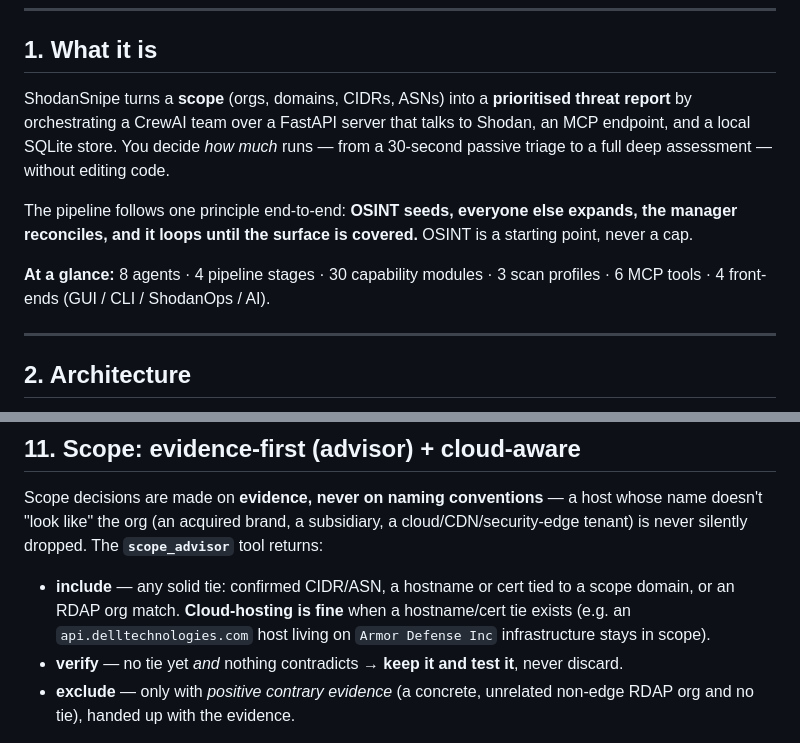
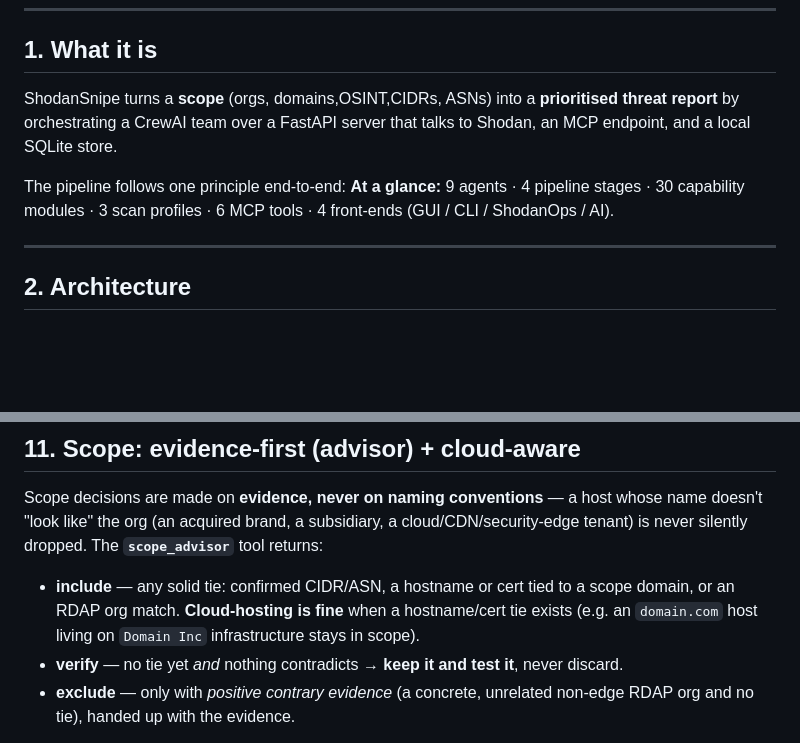
Before and after one commit to maaamamia/shodansnipe_crew-v2, a Markdown page: README.md, 2 parts joined by grey strips. Rendered like a GitHub page; blank space fills up the shorter version.

```diff
--- a/README.md
+++ b/README.md
@@ -63,15 +63,12 @@ net:203.0.113.0/24    RECON/others EXPAND → reconcile →     a full host inve
 
 ## 1. What it is
 
-ShodanSnipe turns a **scope** (orgs, domains, CIDRs, ASNs) into a **prioritised threat report**
+ShodanSnipe turns a **scope** (orgs, domains,OSINT,CIDRs, ASNs) into a **prioritised threat report**
 by orchestrating a CrewAI team over a FastAPI server that talks to Shodan, an MCP endpoint, and
-a local SQLite store. You decide *how much* runs — from a 30-second passive triage to a full
-deep assessment — without editing code.
+a local SQLite store.
 
-The pipeline follows one principle end-to-end: **OSINT seeds, everyone else expands, the manager
-reconciles, and it loops until the surface is covered.** OSINT is a starting point, never a cap.
-
-**At a glance:** 8 agents · 4 pipeline stages · 30 capability modules · 3 scan profiles ·
+The pipeline follows one principle end-to-end:
+**At a glance:** 9 agents · 4 pipeline stages · 30 capability modules · 3 scan profiles ·
 6 MCP tools · 4 front-ends (GUI / CLI / ShodanOps / AI).
 
 ---
@@ -383,7 +380,7 @@ silently dropped. The **`scope_advisor`** tool returns:
 
 - **include** — any solid tie: confirmed CIDR/ASN, a hostname or cert tied to a scope domain, or
   an RDAP org match. **Cloud-hosting is fine** when a hostname/cert tie exists (e.g. an
-  `api.delltechnologies.com` host living on `Armor Defense Inc` infrastructure stays in scope).
+  `domain.com` host living on `Domain Inc` infrastructure stays in scope).
 - **verify** — no tie yet *and* nothing contradicts → **keep it and test it**, never discard.
 - **exclude** — only with *positive contrary evidence* (a concrete, unrelated non-edge RDAP org
   and no tie), handed up with the evidence.
```
